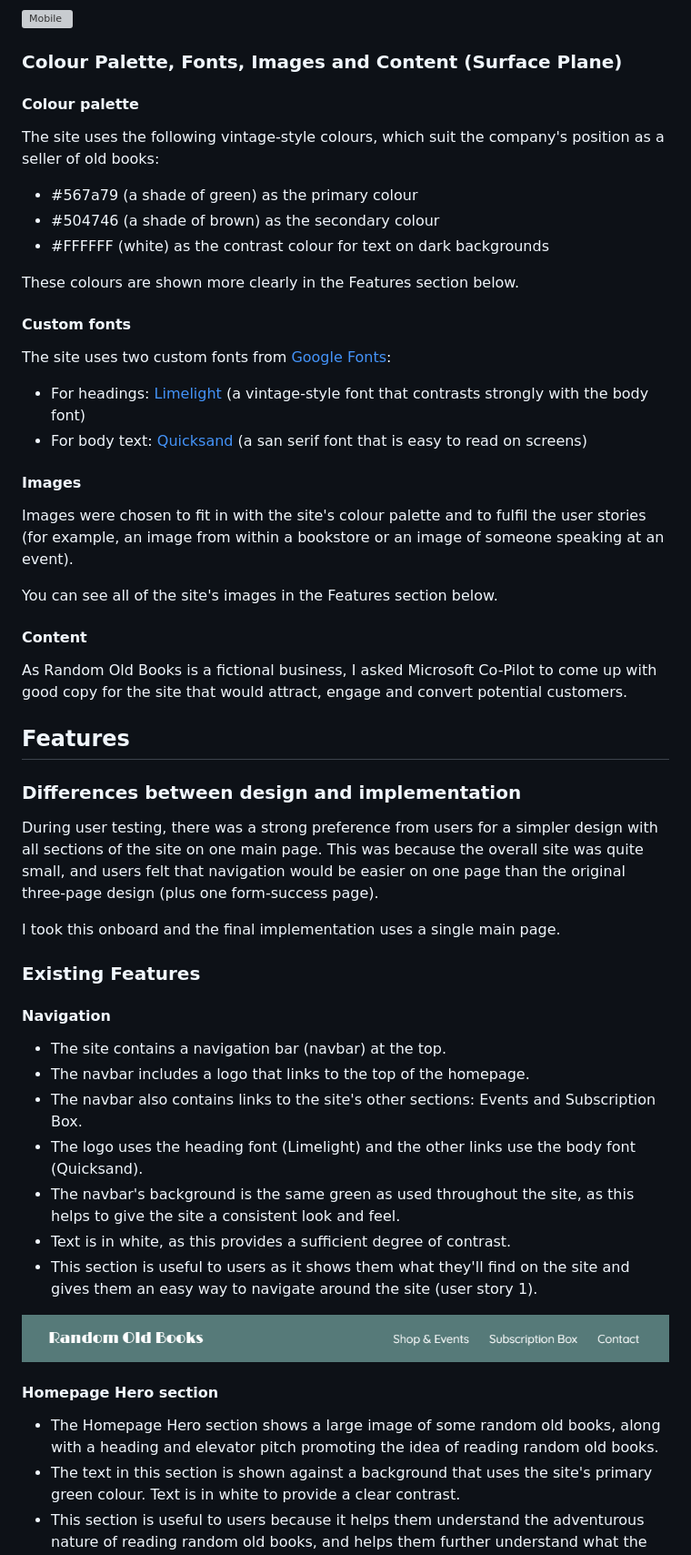
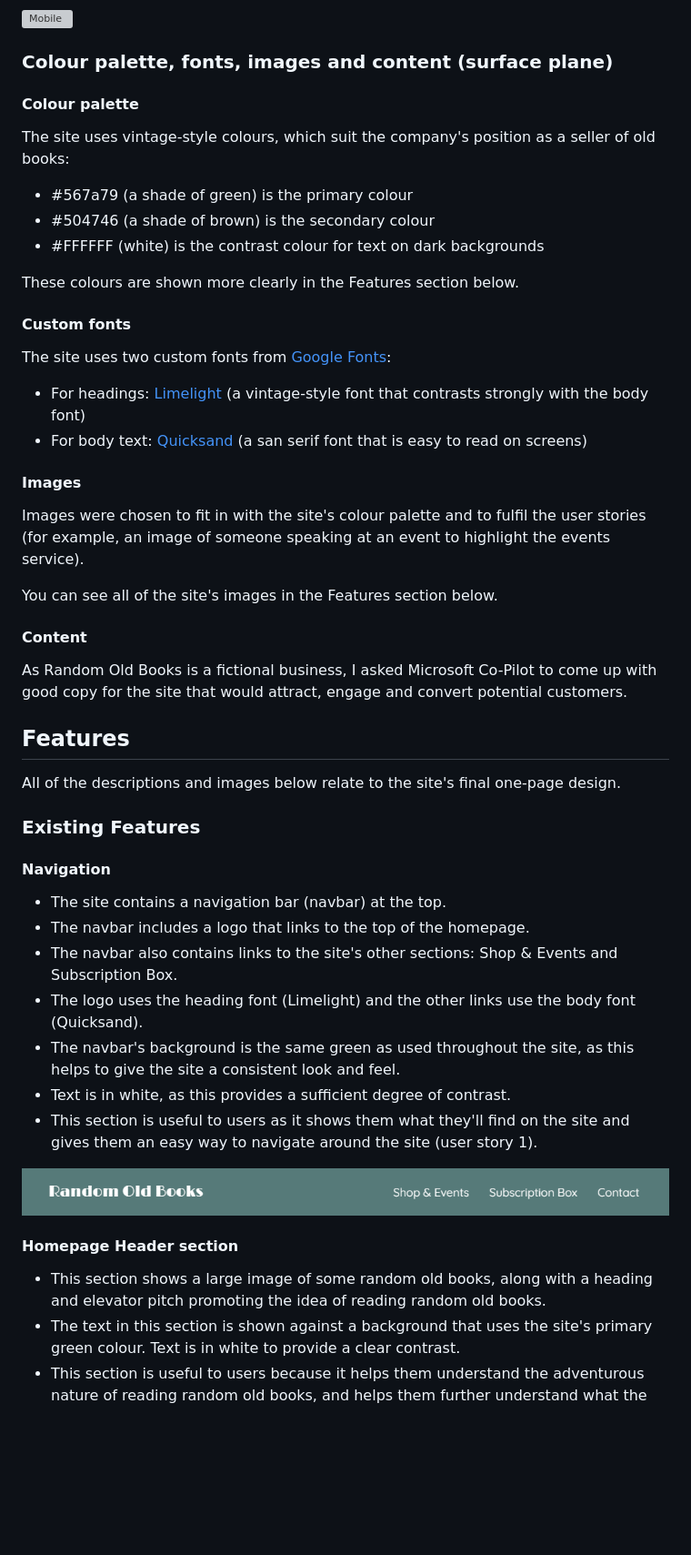
Before and after one commit to John-Kingham/random-old-books, a Markdown page: README.md, the part around the change printed below. Shown: that part at 91% size. Rendered like a GitHub page; blank space fills up the shorter version; grey boxes are pictures that could not be loaded.

```diff
--- a/README.md
+++ b/README.md
@@ -84,14 +94,14 @@ Wireframes were developed for each page to add further detail before moving to t
 ![Mobile](docs/success-mobile-wireframe.png)
 
-### Colour Palette, Fonts, Images and Content (Surface Plane)
+### Colour palette, fonts, images and content (surface plane)
 
 #### Colour palette
 
-The site uses the following vintage-style colours, which suit the company's position as a seller of old books:
+The site uses vintage-style colours, which suit the company's position as a seller of old books:
 
-- #567a79 (a shade of green) as the primary colour
-- #504746 (a shade of brown) as the secondary colour
-- #FFFFFF (white) as the contrast colour for text on dark backgrounds
+- #567a79 (a shade of green) is the primary colour
+- #504746 (a shade of brown) is the secondary colour
+- #FFFFFF (white) is the contrast colour for text on dark backgrounds
 
 These colours are shown more clearly in the Features section below.
 
@@ -104,7 +114,7 @@ The site uses two custom fonts from [Google Fonts](https://fonts.google.com/):
 
 #### Images
 
-Images were chosen to fit in with the site's colour palette and to fulfil the user stories (for example, an image from within a bookstore or an image of someone speaking at an event).
+Images were chosen to fit in with the site's colour palette and to fulfil the user stories (for example, an image of someone speaking at an event to highlight the events service).
 
 You can see all of the site's images in the Features section below.
 
@@ -114,11 +124,7 @@ As Random Old Books is a fictional business, I asked Microsoft Co-Pilot to come
 
 ## Features
 
-### Differences between design and implementation
-
-During user testing, there was a strong preference from users for a simpler design with all sections of the site on one main page. This was because the overall site was quite small, and users felt that navigation would be easier on one page than the original three-page design (plus one form-success page).
-
-I took this onboard and the final implementation uses a single main page.
+All of the descriptions and images below relate to the site's final one-page design.
 
 ### Existing Features
 
@@ -126,7 +132,7 @@ I took this onboard and the final implementation uses a single main page.
 
 - The site contains a navigation bar (navbar) at the top.
 - The navbar includes a logo that links to the top of the homepage.
-- The navbar also contains links to the site's other sections: Events and Subscription Box.
+- The navbar also contains links to the site's other sections: Shop & Events and Subscription Box.
 - The logo uses the heading font (Limelight) and the other links use the body font (Quicksand).
 - The navbar's background is the same green as used throughout the site, as this helps to give the site a consistent look and feel.
 - Text is in white, as this provides a sufficient degree of contrast.
@@ -134,9 +140,9 @@ I took this onboard and the final implementation uses a single main page.
 
 ![The navigation bar](docs/readme-navbar.png)
 
-#### Homepage Hero section
+#### Homepage Header section
 
-- The Homepage Hero section shows a large image of some random old books, along with a heading and elevator pitch promoting the idea of reading random old books.
+- This section shows a large image of some random old books, along with a heading and elevator pitch promoting the idea of reading random old books.
 - The text in this section is shown against a background that uses the site's primary green colour. Text is in white to provide a clear contrast.
 - This section is useful to users because it helps them understand the adventurous nature of reading random old books, and helps them further understand what the site is about (user stories 1 and 2).
 
```
Also changed, not shown: other parts of README.md (+93 -69 lines), testing.md (+47 -30 lines), docs/readme-site-structure-diagram-v2.png (added).
